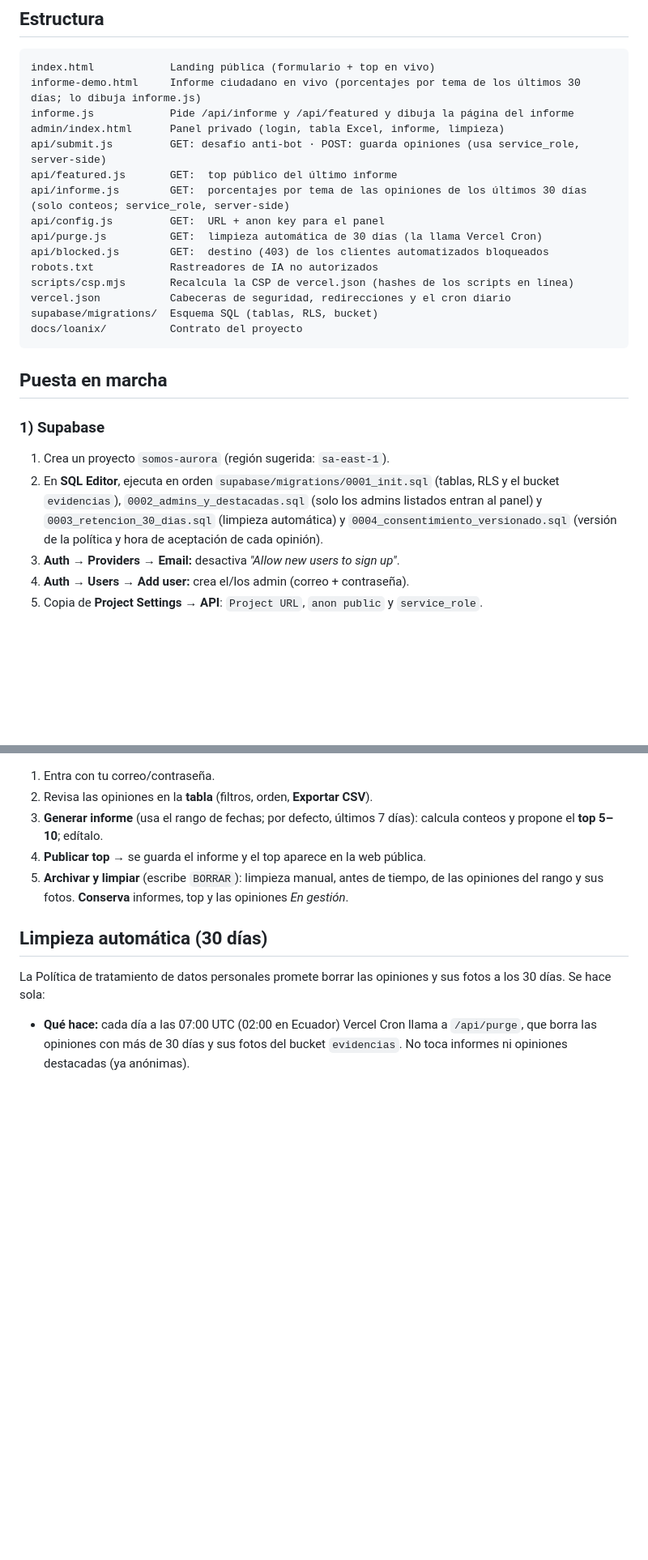
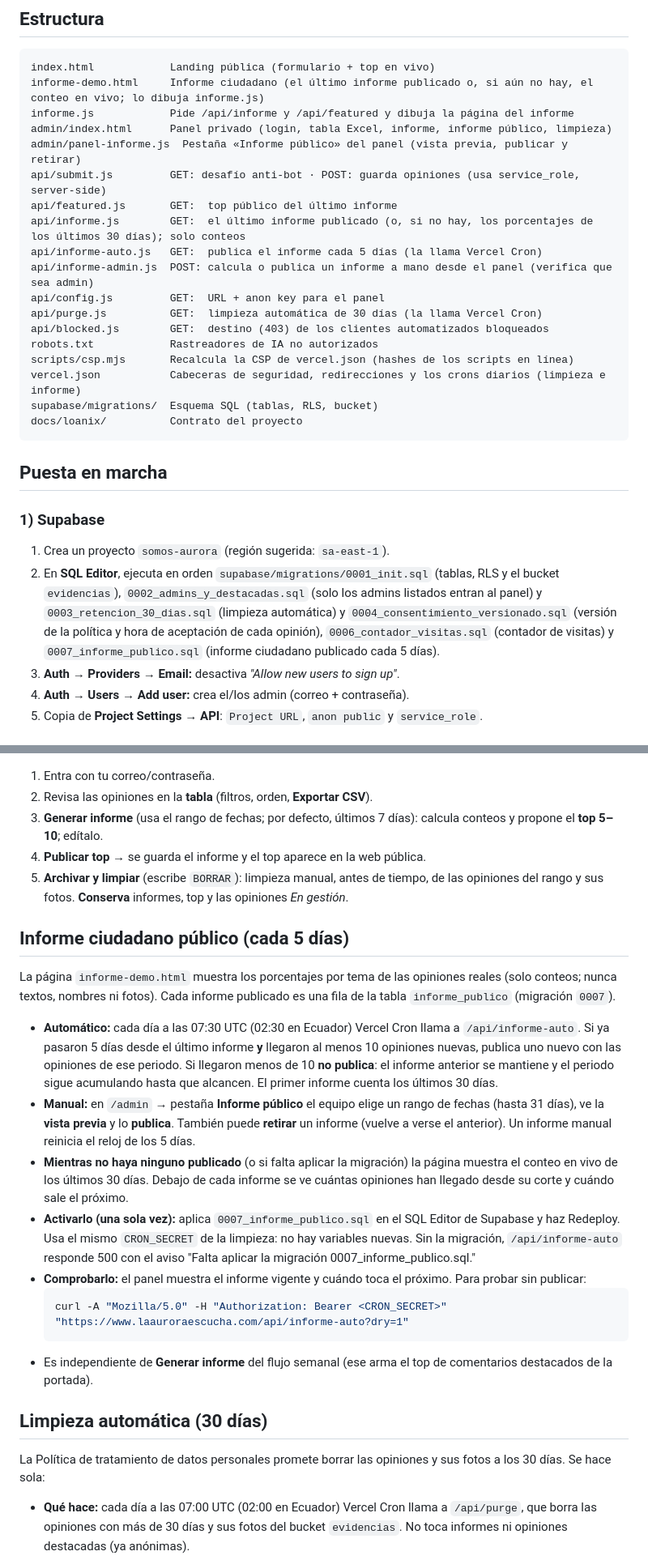
Before and after one commit to Loan-ix0522/somosaurora, a Markdown page: README.md, 2 parts joined by grey strips. Shown at 81% size. GitHub-like rendering; blank space fills up the shorter version.

````diff
--- a/README.md
+++ b/README.md
@@ -9,18 +9,21 @@ Plataforma de escucha ciudadana de **La Aurora (Daule)**. Landing pública + for
 ## Estructura
 ```
 index.html            Landing pública (formulario + top en vivo)
-informe-demo.html     Informe ciudadano en vivo (porcentajes por tema de los últimos 30 días; lo dibuja informe.js)
+informe-demo.html     Informe ciudadano (el último informe publicado o, si aún no hay, el conteo en vivo; lo dibuja informe.js)
 informe.js            Pide /api/informe y /api/featured y dibuja la página del informe
-admin/index.html      Panel privado (login, tabla Excel, informe, limpieza)
+admin/index.html      Panel privado (login, tabla Excel, informe, informe público, limpieza)
+admin/panel-informe.js  Pestaña «Informe público» del panel (vista previa, publicar y retirar)
 api/submit.js         GET: desafío anti-bot · POST: guarda opiniones (usa service_role, server-side)
 api/featured.js       GET:  top público del último informe
-api/informe.js        GET:  porcentajes por tema de las opiniones de los últimos 30 días (solo conteos; service_role, server-side)
+api/informe.js        GET:  el último informe publicado (o, si no hay, los porcentajes de los últimos 30 días); solo conteos
+api/informe-auto.js   GET:  publica el informe cada 5 días (la llama Vercel Cron)
+api/informe-admin.js  POST: calcula o publica un informe a mano desde el panel (verifica que sea admin)
 api/config.js         GET:  URL + anon key para el panel
 api/purge.js          GET:  limpieza automática de 30 días (la llama Vercel Cron)
 api/blocked.js        GET:  destino (403) de los clientes automatizados bloqueados
 robots.txt            Rastreadores de IA no autorizados
 scripts/csp.mjs       Recalcula la CSP de vercel.json (hashes de los scripts en línea)
-vercel.json           Cabeceras de seguridad, redirecciones y el cron diario
+vercel.json           Cabeceras de seguridad, redirecciones y los crons diarios (limpieza e informe)
 supabase/migrations/  Esquema SQL (tablas, RLS, bucket)
 docs/loanix/          Contrato del proyecto
 ```
@@ -29,7 +32,7 @@ docs/loanix/          Contrato del proyecto
 
 ### 1) Supabase
 1. Crea un proyecto `somos-aurora` (región sugerida: `sa-east-1`).
-2. En **SQL Editor**, ejecuta en orden `supabase/migrations/0001_init.sql` (tablas, RLS y el bucket `evidencias`), `0002_admins_y_destacadas.sql` (solo los admins listados entran al panel) y `0003_retencion_30_dias.sql` (limpieza automática) y `0004_consentimiento_versionado.sql` (versión de la política y hora de aceptación de cada opinión).
+2. En **SQL Editor**, ejecuta en orden `supabase/migrations/0001_init.sql` (tablas, RLS y el bucket `evidencias`), `0002_admins_y_destacadas.sql` (solo los admins listados entran al panel) y `0003_retencion_30_dias.sql` (limpieza automática) y `0004_consentimiento_versionado.sql` (versión de la política y hora de aceptación de cada opinión), `0006_contador_visitas.sql` (contador de visitas) y `0007_informe_publico.sql` (informe ciudadano publicado cada 5 días).
 3. **Auth → Providers → Email:** desactiva *"Allow new users to sign up"*.
 4. **Auth → Users → Add user:** crea el/los admin (correo + contraseña).
 5. Copia de **Project Settings → API**: `Project URL`, `anon public` y `service_role`.
@@ -61,6 +64,19 @@ vercel dev
 4. **Publicar top** → se guarda el informe y el top aparece en la web pública.
 5. **Archivar y limpiar** (escribe `BORRAR`): limpieza manual, antes de tiempo, de las opiniones del rango y sus fotos. **Conserva** informes, top y las opiniones *En gestión*.
 
+## Informe ciudadano público (cada 5 días)
+La página `informe-demo.html` muestra los porcentajes por tema de las opiniones reales (solo conteos; nunca textos, nombres ni fotos). Cada informe publicado es una fila de la tabla `informe_publico` (migración `0007`).
+
+- **Automático:** cada día a las 07:30 UTC (02:30 en Ecuador) Vercel Cron llama a `/api/informe-auto`. Si ya pasaron 5 días desde el último informe **y** llegaron al menos 10 opiniones nuevas, publica uno nuevo con las opiniones de ese periodo. Si llegaron menos de 10 **no publica**: el informe anterior se mantiene y el periodo sigue acumulando hasta que alcancen. El primer informe cuenta los últimos 30 días.
+- **Manual:** en `/admin` → pestaña **Informe público** el equipo elige un rango de fechas (hasta 31 días), ve la **vista previa** y lo **publica**. También puede **retirar** un informe (vuelve a verse el anterior). Un informe manual reinicia el reloj de los 5 días.
+- **Mientras no haya ninguno publicado** (o si falta aplicar la migración) la página muestra el conteo en vivo de los últimos 30 días. Debajo de cada informe se ve cuántas opiniones han llegado desde su corte y cuándo sale el próximo.
+- **Activarlo (una sola vez):** aplica `0007_informe_publico.sql` en el SQL Editor de Supabase y haz Redeploy. Usa el mismo `CRON_SECRET` de la limpieza: no hay variables nuevas. Sin la migración, `/api/informe-auto` responde 500 con el aviso "Falta aplicar la migración 0007_informe_publico.sql."
+- **Comprobarlo:** el panel muestra el informe vigente y cuándo toca el próximo. Para probar sin publicar:
+  ```bash
+  curl -A "Mozilla/5.0" -H "Authorization: Bearer <CRON_SECRET>" "https://www.laauroraescucha.com/api/informe-auto?dry=1"
+  ```
+- Es independiente de **Generar informe** del flujo semanal (ese arma el top de comentarios destacados de la portada).
+
 ## Limpieza automática (30 días)
 La Política de tratamiento de datos personales promete borrar las opiniones y sus fotos a los 30 días. Se hace sola:
 
````
Also changed, not shown: other parts of README.md (+3 -2 lines), docs/loanix/DATA_MODEL.md (+16 -1 lines), docs/loanix/SECURITY.md (+10 -6 lines).
